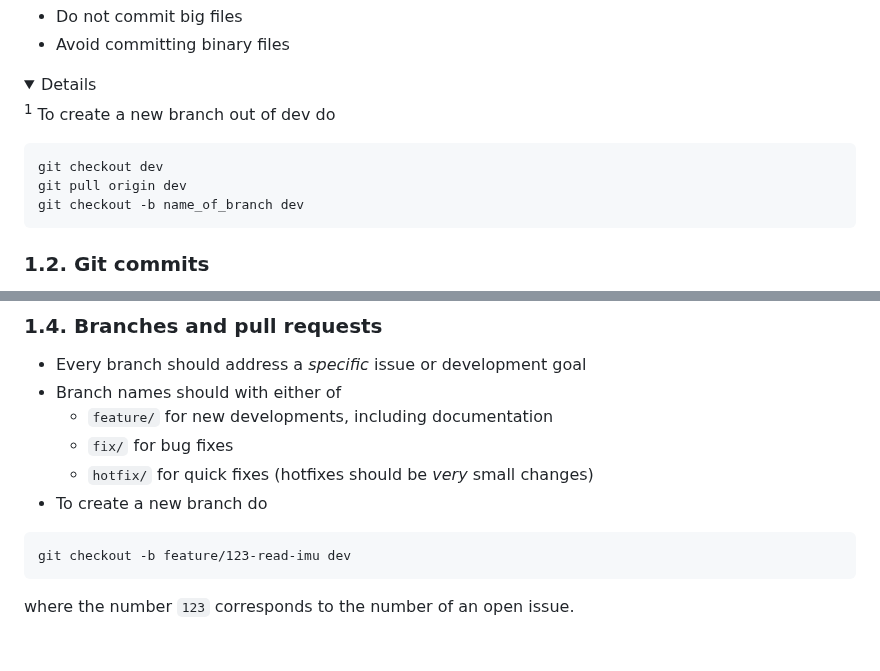
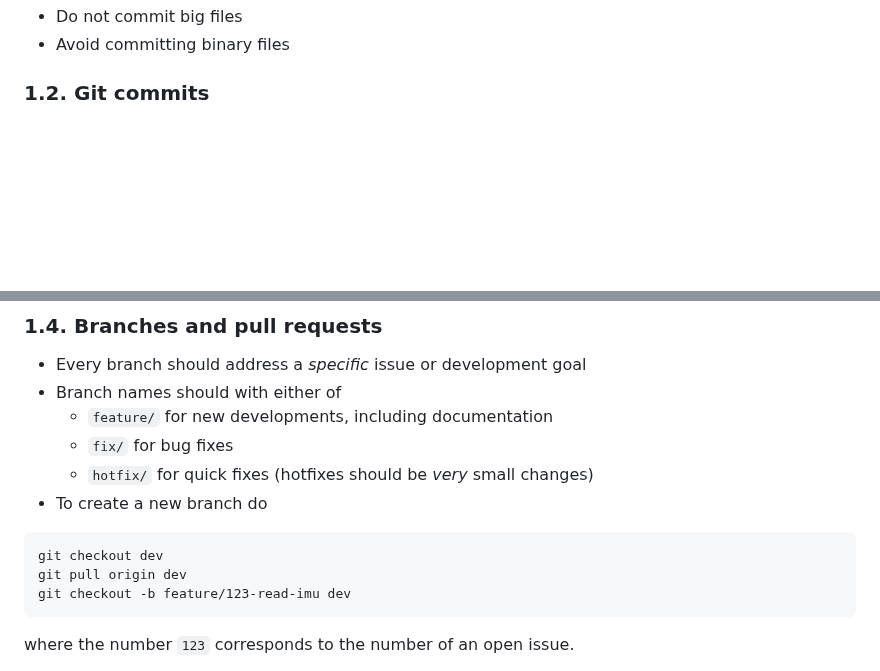
Before and after one commit to QUB-ASL/bzzz, a Markdown page: CONTRIBUTING.md, 2 parts joined by grey strips. Drawn GitHub-style; folded sections open; blank space fills up the shorter version.

Commit message:
how to create branches

````diff
--- a/CONTRIBUTING.md
+++ b/CONTRIBUTING.md
@@ -13,19 +13,6 @@ _Version: 0.1.1_
 - Do not commit big files
 - Avoid committing binary files
 
-
-<details>
-  <summary>Details</summary>
-
-  <sup>1</sup> To create a new branch out of dev do
-
-  ```
-  git checkout dev
-  git pull origin dev
-  git checkout -b name_of_branch dev
-  ```
-
-</details>
 
 ### 1.2. Git commits
 
@@ -56,6 +43,8 @@ Addresses #101
 - To create a new branch do
 
 ```git
+git checkout dev
+git pull origin dev
 git checkout -b feature/123-read-imu dev
 ```
 
````
Also changed, not shown: other parts of CONTRIBUTING.md (+1 -1 lines).
